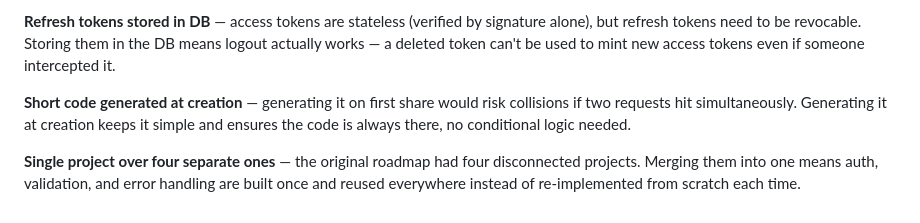
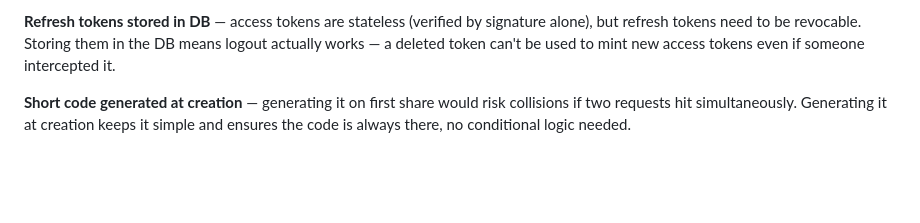
Before and after one commit to itsgintoki/link-notes, a Markdown page: README.md, the part around the change. Drawn GitHub-style; blank space fills up the shorter version.

```diff
--- a/README.md
+++ b/README.md
@@ -101,5 +101,3 @@ An authenticated note-taking API where every note gets a shareable short link an
 **Refresh tokens stored in DB** — access tokens are stateless (verified by signature alone), but refresh tokens need to be revocable. Storing them in the DB means logout actually works — a deleted token can't be used to mint new access tokens even if someone intercepted it.
 
 **Short code generated at creation** — generating it on first share would risk collisions if two requests hit simultaneously. Generating it at creation keeps it simple and ensures the code is always there, no conditional logic needed.
-
-**Single project over four separate ones** — the original roadmap had four disconnected projects. Merging them into one means auth, validation, and error handling are built once and reused everywhere instead of re-implemented from scratch each time.
```
